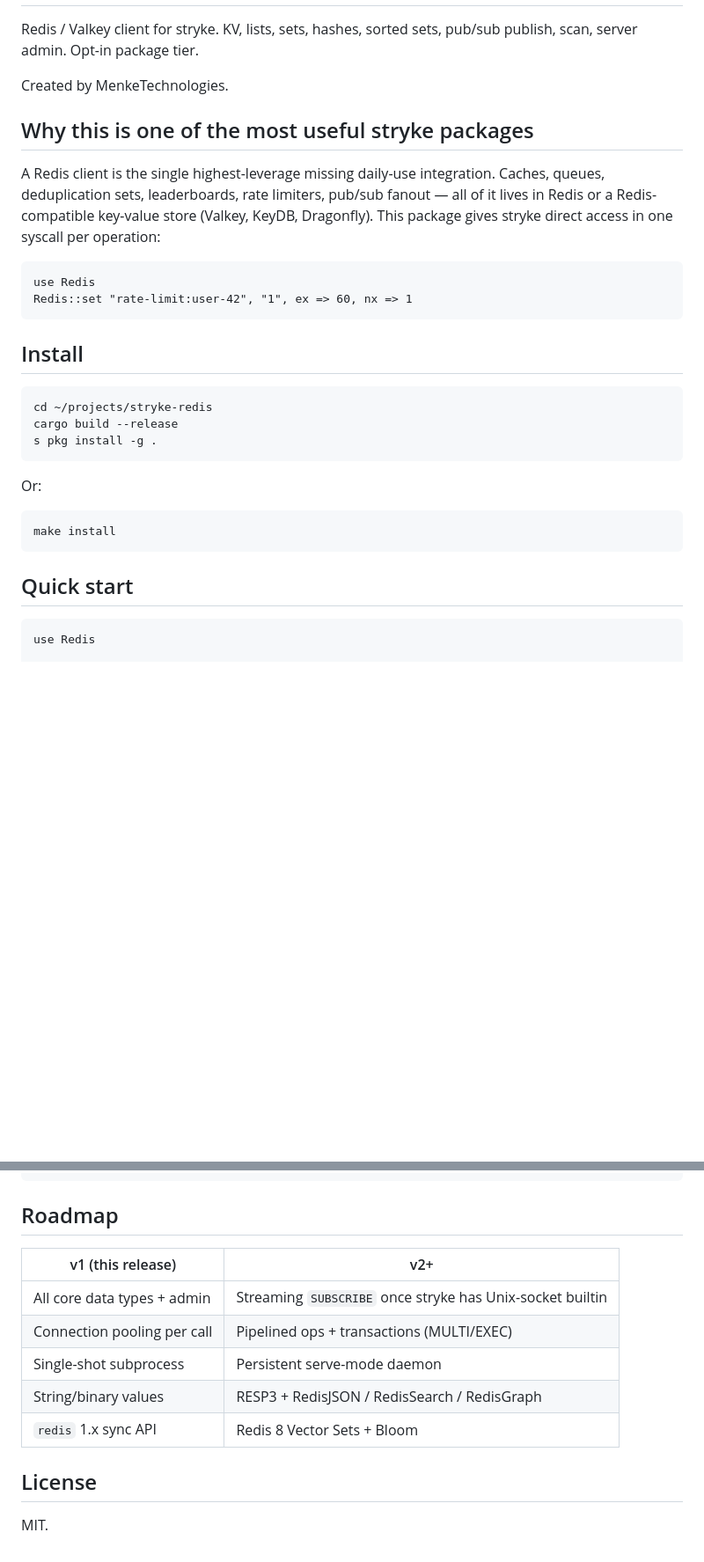
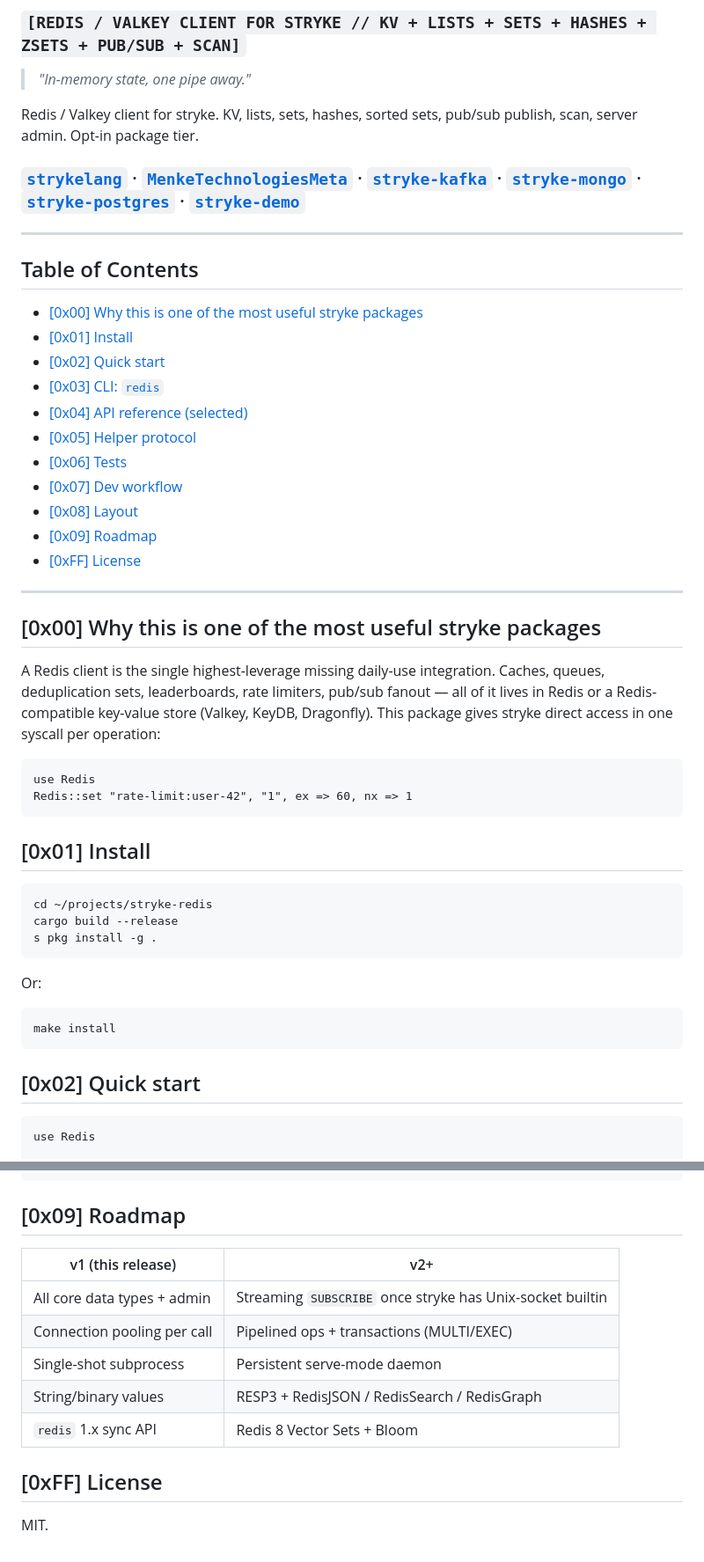
Before and after one commit to MenkeTechnologies/stryke-redis, a Markdown page: README.md, 2 parts joined by grey strips. Shown at 88% size. GitHub-like rendering; blank space fills up the shorter version.

````diff
--- a/README.md
+++ b/README.md
@@ -2,10 +15,31 @@
+### `[REDIS / VALKEY CLIENT FOR STRYKE // KV + LISTS + SETS + HASHES + ZSETS + PUB/SUB + SCAN]`
+
+> *"In-memory state, one pipe away."*
 
 Redis / Valkey client for stryke. KV, lists, sets, hashes, sorted sets,
 pub/sub publish, scan, server admin. Opt-in package tier.
 
-Created by MenkeTechnologies.
+### [`strykelang`](https://github.com/MenkeTechnologies/strykelang) &middot; [`MenkeTechnologiesMeta`](https://github.com/MenkeTechnologies/MenkeTechnologiesMeta) · [`stryke-kafka`](https://github.com/MenkeTechnologies/stryke-kafka) · [`stryke-mongo`](https://github.com/MenkeTechnologies/stryke-mongo) · [`stryke-postgres`](https://github.com/MenkeTechnologies/stryke-postgres) · [`stryke-demo`](https://github.com/MenkeTechnologies/stryke-demo)
 
-## Why this is one of the most useful stryke packages
+---
+
+## Table of Contents
+
+- [\[0x00\] Why this is one of the most useful stryke packages](#0x00-why-this-is-one-of-the-most-useful-stryke-packages)
+- [\[0x01\] Install](#0x01-install)
+- [\[0x02\] Quick start](#0x02-quick-start)
+- [\[0x03\] CLI: `redis`](#0x03-cli-redis)
+- [\[0x04\] API reference (selected)](#0x04-api-reference-selected)
+- [\[0x05\] Helper protocol](#0x05-helper-protocol)
+- [\[0x06\] Tests](#0x06-tests)
+- [\[0x07\] Dev workflow](#0x07-dev-workflow)
+- [\[0x08\] Layout](#0x08-layout)
+- [\[0x09\] Roadmap](#0x09-roadmap)
+- [\[0xFF\] License](#0xff-license)
+
+---
+
+## [0x00] Why this is one of the most useful stryke packages
 
 A Redis client is the single highest-leverage missing daily-use
 integration. Caches, queues, deduplication sets, leaderboards, rate
@@ -18,7 +52,7 @@ use Redis
 Redis::set "rate-limit:user-42", "1", ex => 60, nx => 1
 ```
 
-## Install
+## [0x01] Install
 
 ```sh
 cd ~/projects/stryke-redis
@@ -32,7 +66,7 @@ Or:
 make install
 ```
 
-## Quick start
+## [0x02] Quick start
 
 ```stryke
 use Redis
@@ -282,7 +316,7 @@ stryke-redis/
     release.yml                    # cross-compile + GH release on tag push
 ```
 
-## Roadmap
+## [0x09] Roadmap
 
 | v1 (this release) | v2+ |
 |---|---|
@@ -292,6 +326,6 @@ stryke-redis/
 | String/binary values | RESP3 + RedisJSON / RedisSearch / RedisGraph |
 | `redis` 1.x sync API | Redis 8 Vector Sets + Bloom |
 
-## License
+## [0xFF] License
 
 MIT.
````
Also changed, not shown: other parts of README.md (+20 -7 lines).
